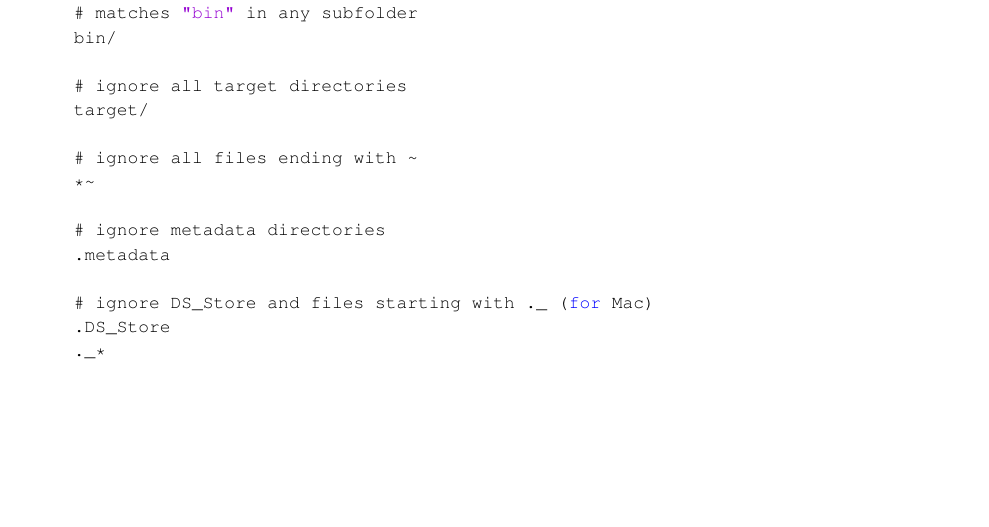
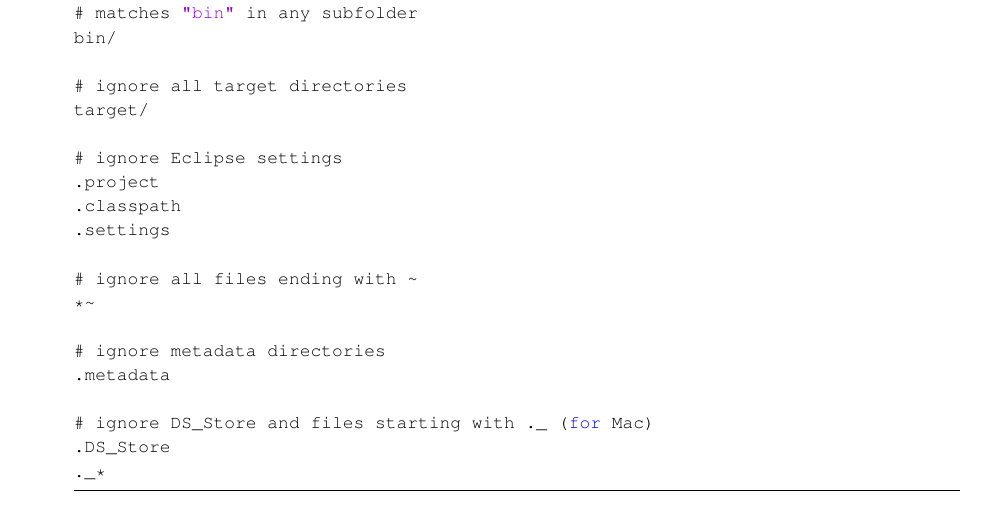
Before and after one commit to deib-polimi/didattica-ing-software, a LaTeX document (Lab/Session 1 - Eclipse, MVN, Git, Sonar, Project/04 - Git/Git.tex): part of page 23 of 32, cut so that both start at the same text, the shorter picture padded with empty space. Compiled offline with pdfLaTeX.

Commit message:
small fix

```diff
--- a/Lab/Session 1 - Eclipse, MVN, Git, Sonar, Project/04 - Git/Git.tex
+++ b/Lab/Session 1 - Eclipse, MVN, Git, Sonar, Project/04 - Git/Git.tex
@@ -1042,6 +1042,11 @@ bin/
 # ignore all target directories
 target/
 
+# ignore Eclipse settings
+.project
+.classpath
+.settings
+
 # ignore all files ending with ~
 *~
 
```
